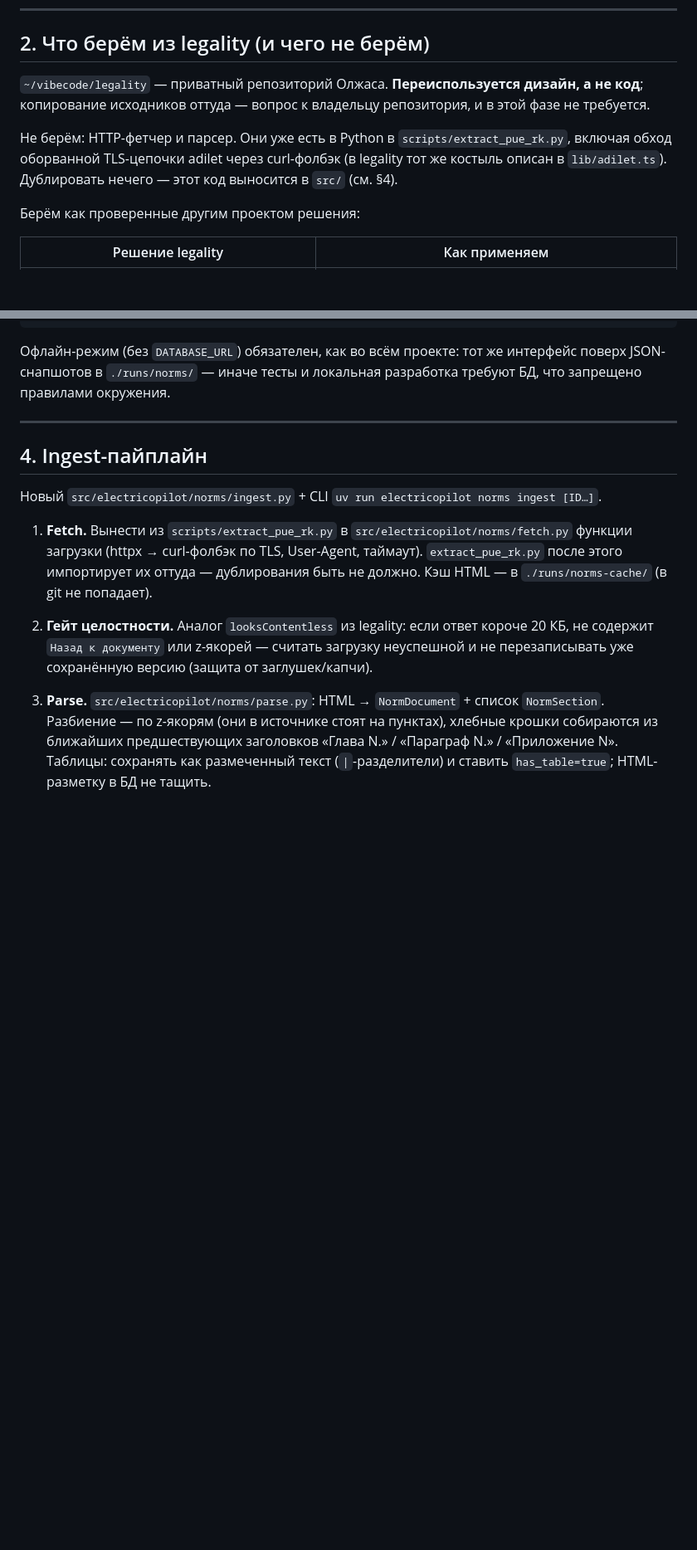
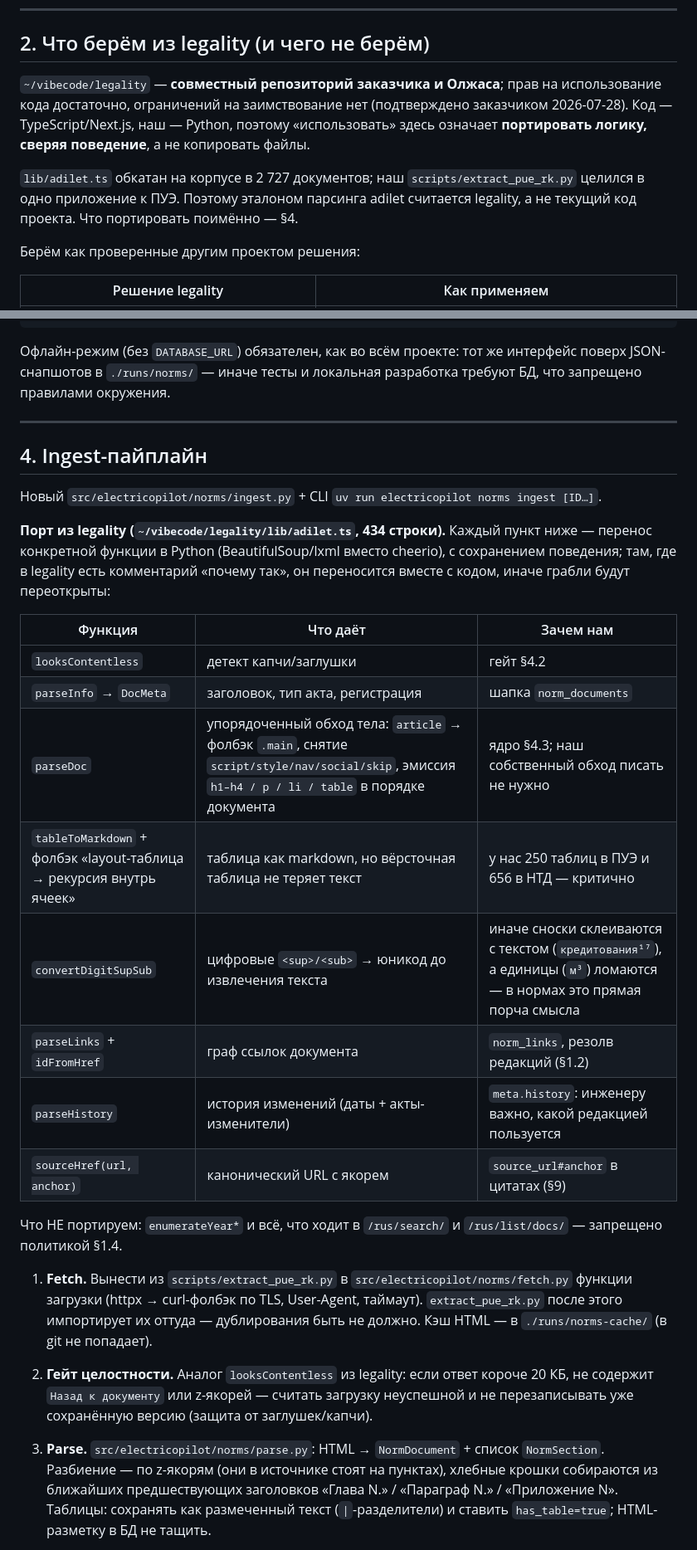
Before and after one commit to rahatshukirkhan/electricopilot, a Markdown page: docs/20-norm-library.md, 2 parts joined by grey strips. Shown at 83% size. Rendered like a GitHub page; blank space fills up the shorter version.

Commit message:
docs: TZ 20 — port adilet parser from legality, badge-first status detection
Co-Authored-By: Claude Opus 5 (1M context) <noreply@anthropic.com>

```diff
--- a/docs/20-norm-library.md
+++ b/docs/20-norm-library.md
@@ -72,12 +72,14 @@
 
 ## 2. Что берём из legality (и чего не берём)
 
-`~/vibecode/legality` — приватный репозиторий Олжаса. **Переиспользуется дизайн, а не код**;
-копирование исходников оттуда — вопрос к владельцу репозитория, и в этой фазе не требуется.
+`~/vibecode/legality` — **совместный репозиторий заказчика и Олжаса**; прав на использование
+кода достаточно, ограничений на заимствование нет (подтверждено заказчиком 2026-07-28).
+Код — TypeScript/Next.js, наш — Python, поэтому «использовать» здесь означает **портировать
+логику, сверяя поведение**, а не копировать файлы.
 
-Не берём: HTTP-фетчер и парсер. Они уже есть в Python в `scripts/extract_pue_rk.py`, включая
-обход оборванной TLS-цепочки adilet через curl-фолбэк (в legality тот же костыль описан в
-`lib/adilet.ts`). Дублировать нечего — этот код выносится в `src/` (см. §4).
+`lib/adilet.ts` обкатан на корпусе в 2 727 документов; наш `scripts/extract_pue_rk.py` целился
+в одно приложение к ПУЭ. Поэтому эталоном парсинга adilet считается legality, а не текущий код
+проекта. Что портировать поимённо — §4.
 
 Берём как проверенные другим проектом решения:
 
@@ -146,6 +148,25 @@ JSON-снапшотов в `./runs/norms/` — иначе тесты и лока
 
 Новый `src/electricopilot/norms/ingest.py` + CLI `uv run electricopilot norms ingest [ID…]`.
 
+**Порт из legality (`~/vibecode/legality/lib/adilet.ts`, 434 строки).** Каждый пункт ниже —
+перенос конкретной функции в Python (BeautifulSoup/lxml вместо cheerio), с сохранением
+поведения; там, где в legality есть комментарий «почему так», он переносится вместе с кодом,
+иначе грабли будут переоткрыты:
+
+| Функция | Что даёт | Зачем нам |
+|---|---|---|
+| `looksContentless` | детект капчи/заглушки | гейт §4.2 |
+| `parseInfo` → `DocMeta` | заголовок, тип акта, регистрация | шапка `norm_documents` |
+| `parseDoc` | упорядоченный обход тела: `article` → фолбэк `.main`, снятие `script/style/nav/social/skip`, эмиссия `h1–h4 / p / li / table` в порядке документа | ядро §4.3; наш собственный обход писать не нужно |
+| `tableToMarkdown` + фолбэк «layout-таблица → рекурсия внутрь ячеек» | таблица как markdown, но вёрсточная таблица не теряет текст | у нас 250 таблиц в ПУЭ и 656 в НТД — критично |
+| `convertDigitSupSub` | цифровые `<sup>/<sub>` → юникод до извлечения текста | иначе сноски склеиваются с текстом (`кредитования¹⁷`), а единицы (`м³`) ломаются — в нормах это прямая порча смысла |
+| `parseLinks` + `idFromHref` | граф ссылок документа | `norm_links`, резолв редакций (§1.2) |
+| `parseHistory` | история изменений (даты + акты-изменители) | `meta.history`: инженеру важно, какой редакцией пользуется |
+| `sourceHref(url, anchor)` | канонический URL с якорем | `source_url#anchor` в цитатах (§9) |
+
+Что НЕ портируем: `enumerateYear*` и всё, что ходит в `/rus/search/` и `/rus/list/docs/` —
+запрещено политикой §1.4.
+
 1. **Fetch.** Вынести из `scripts/extract_pue_rk.py` в `src/electricopilot/norms/fetch.py`
    функции загрузки (httpx → curl-фолбэк по TLS, User-Agent, таймаут). `extract_pue_rk.py`
    после этого импортирует их оттуда — дублирования быть не должно.
```
Also changed, not shown: other parts of docs/20-norm-library.md (+23 -5 lines).
